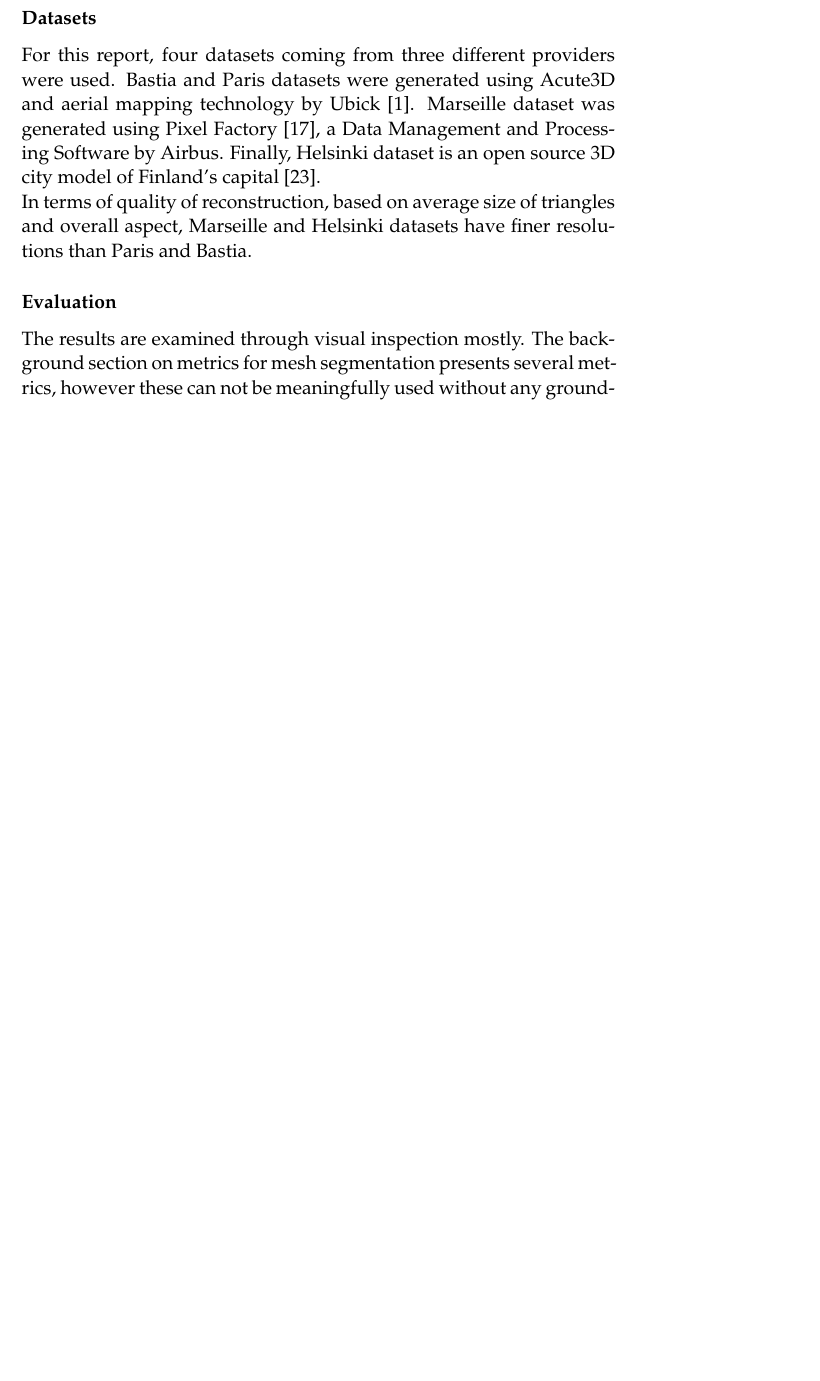
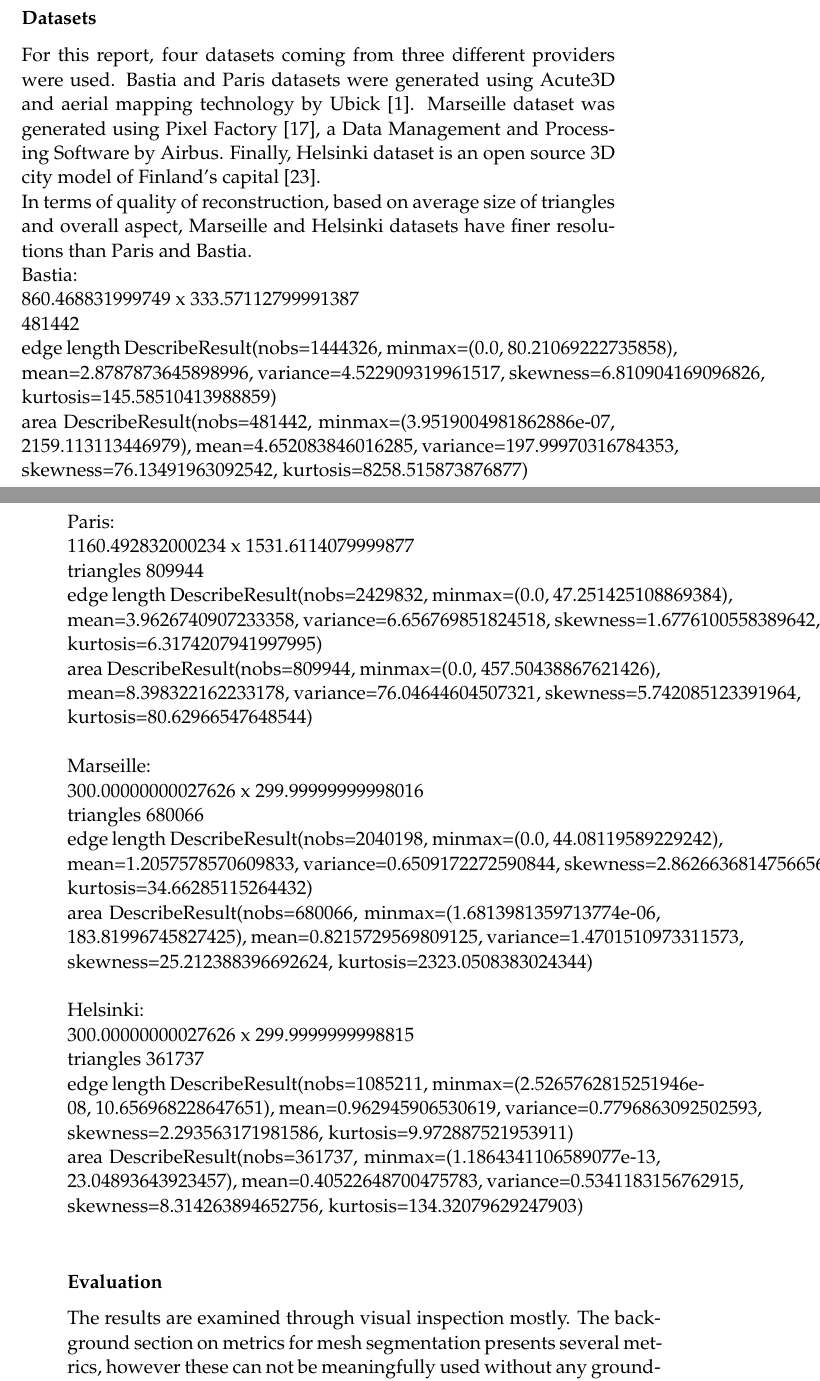
Before and after one commit to mariono96/Master-s-Thesis, a LaTeX thesis (Master's Thesis Report/main.tex): part of page 46 of 75 before the commit and two parts of pages 46 and 47 of 76 after it, the two joined at a grey line, cut so that both start at the same text, the shorter picture padded with empty space. Compiled offline with pdfLaTeX.

Commit message:
with ds info no

```diff
--- a/Master's Thesis Report/main.tex
+++ b/Master's Thesis Report/main.tex
@@ -749,6 +749,32 @@ The work was implemented in Python using Carmenta Engine to process the 3D model
 \subsubsection{Datasets}
 For this report, four datasets coming from three different providers were used. Bastia and Paris datasets were generated using Acute3D and aerial mapping technology by Ubick \parencite{acute3D}. Marseille dataset was generated using Pixel Factory \parencite{pixel_factory}, a Data Management and Processing Software by Airbus. Finally, Helsinki dataset is an open source 3D city model of Finland's capital \parencite{helsinki}. \\
 In terms of quality of reconstruction, based on average size of triangles and overall aspect, Marseille and Helsinki datasets have finer resolutions than Paris and Bastia.
+
+
+Bastia:  \\
+860.468831999749  x  333.57112799991387 \\
+481442 \\
+edge length DescribeResult(nobs=1444326, minmax=(0.0, 80.21069222735858), mean=2.8787873645898996, variance=4.522909319961517, skewness=6.810904169096826, kurtosis=145.58510413988859) \\
+area DescribeResult(nobs=481442, minmax=(3.9519004981862886e-07, 2159.113113446979), mean=4.652083846016285, variance=197.99970316784353, skewness=76.13491963092542, kurtosis=8258.515873876877) \\
+
+Paris: \\
+1160.492832000234  x  1531.6114079999877 \\
+triangles 809944 \\
+edge length DescribeResult(nobs=2429832, minmax=(0.0, 47.251425108869384), mean=3.9626740907233358, variance=6.656769851824518, skewness=1.6776100558389642, kurtosis=6.3174207941997995) \\
+area DescribeResult(nobs=809944, minmax=(0.0, 457.50438867621426), mean=8.398322162233178, variance=76.04644604507321, skewness=5.742085123391964, kurtosis=80.62966547648544) \\
+
+Marseille:\\
+300.00000000027626  x  299.99999999998016\\
+#triangles 680066\\
+edge length DescribeResult(nobs=2040198, minmax=(0.0, 44.08119589229242), mean=1.2057578570609833, variance=0.6509172272590844, skewness=2.8626636814756656, kurtosis=34.66285115264432)\\
+area DescribeResult(nobs=680066, minmax=(1.6813981359713774e-06, 183.81996745827425), mean=0.8215729569809125, variance=1.4701510973311573, skewness=25.212388396692624, kurtosis=2323.0508383024344)\\
+
+Helsinki:\\
+300.00000000027626  x  299.9999999998815\\
+#triangles 361737\\
+edge length DescribeResult(nobs=1085211, minmax=(2.5265762815251946e-08, 10.656968228647651), mean=0.962945906530619, variance=0.7796863092502593, skewness=2.293563171981586, kurtosis=9.972887521953911)\\
+area DescribeResult(nobs=361737, minmax=(1.1864341106589077e-13, 23.04893643923457), mean=0.40522648700475783, variance=0.5341183156762915, skewness=8.314263894652756, kurtosis=134.32079629247903)\\
+
 \subsubsection{Evaluation}
 The results are examined through visual inspection mostly. The background section on metrics for mesh segmentation presents several metrics, however these can not be meaningfully used without any ground-truth. In such cases, visual inspection of the results remains the dominating criterion of evaluation.
 \section{Elevation images and mathematical morphology}
```
Also changed, not shown: 10 other files.
